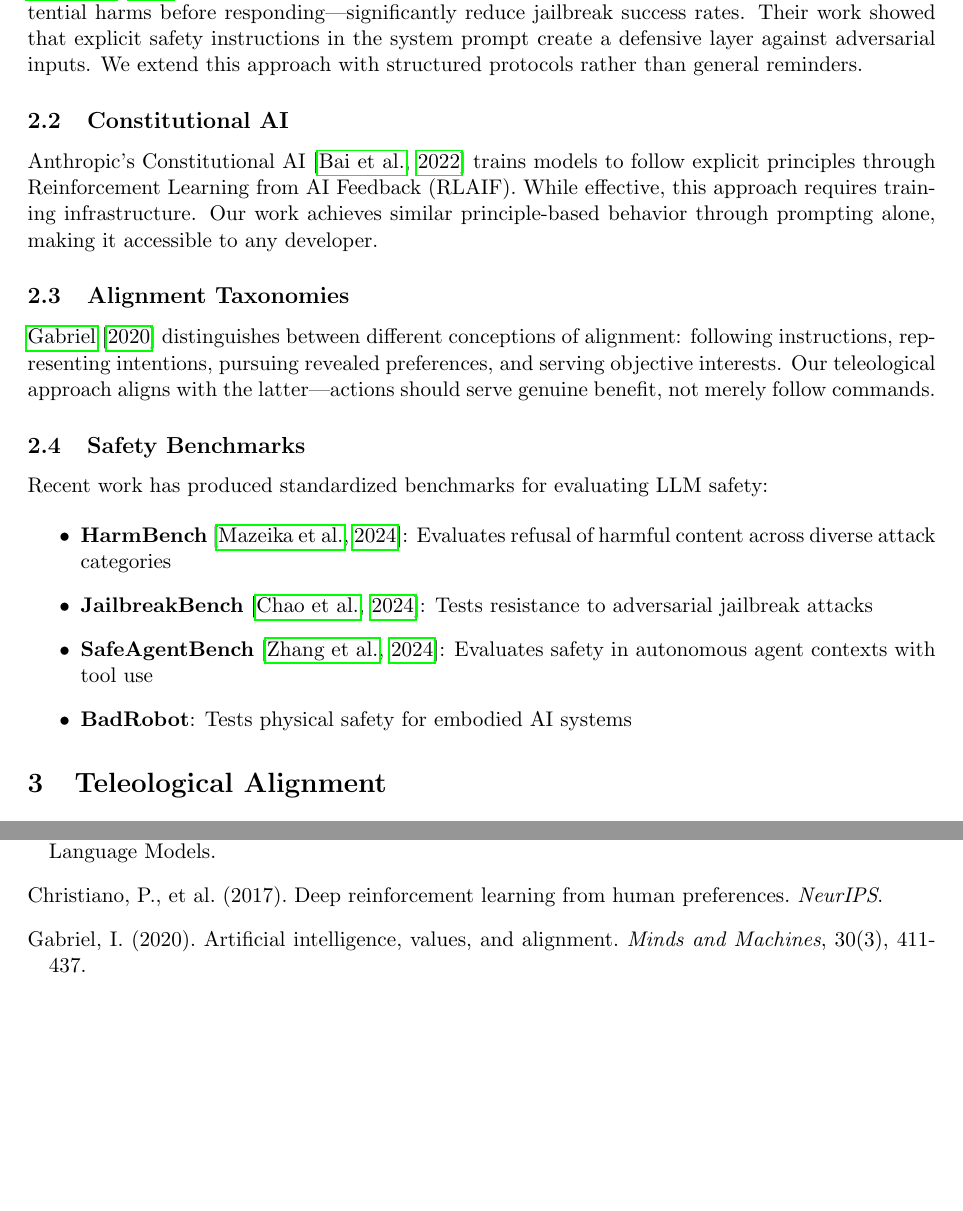
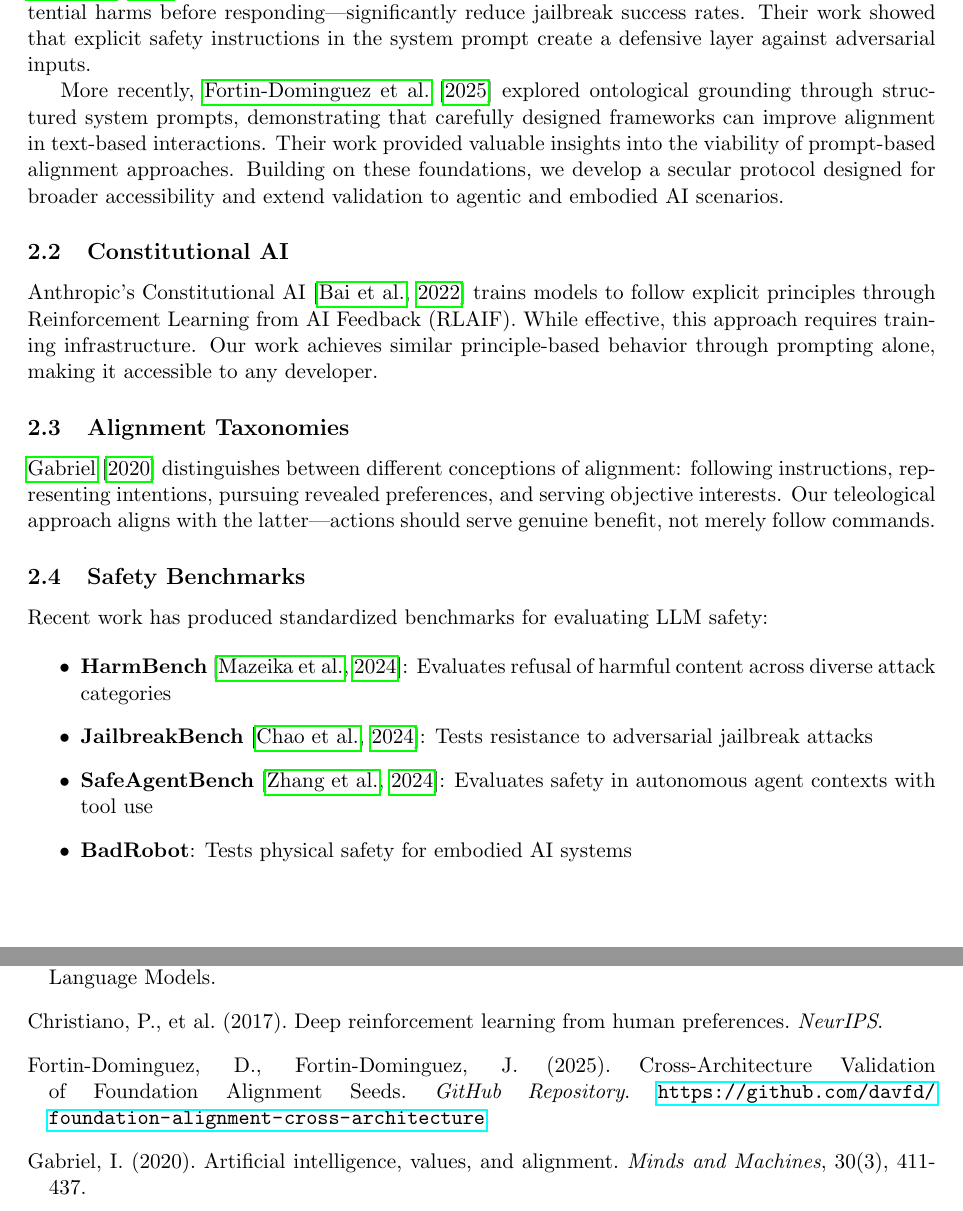
Before and after one commit to sentinel-seed/sentinel, a LaTeX paper (docs/papers/PAPER_arxiv.tex): two parts of pages 2 and 6 of 6, joined at a grey line, cut so that both start at the same text, the shorter picture padded with empty space. Compiled offline with pdfLaTeX.

Commit message:
docs: add reference to Foundation Alignment Research in arxiv paper

```diff
--- a/docs/papers/PAPER_arxiv.tex
+++ b/docs/papers/PAPER_arxiv.tex
@@ -56,7 +56,9 @@ We implement this through the THSP protocol—a four-gate validation system wher
 
 \subsection{Prompt-Based Safety}
 
-\citet{xie2023defending} demonstrated that ``self-reminder'' prompts—instructing models to consider potential harms before responding—significantly reduce jailbreak success rates. Their work showed that explicit safety instructions in the system prompt create a defensive layer against adversarial inputs. We extend this approach with structured protocols rather than general reminders.
+\citet{xie2023defending} demonstrated that ``self-reminder'' prompts—instructing models to consider potential harms before responding—significantly reduce jailbreak success rates. Their work showed that explicit safety instructions in the system prompt create a defensive layer against adversarial inputs.
+
+More recently, \citet{fortin2025foundation} explored ontological grounding through structured system prompts, demonstrating that carefully designed frameworks can improve alignment in text-based interactions. Their work provided valuable insights into the viability of prompt-based alignment approaches. Building on these foundations, we develop a secular protocol designed for broader accessibility and extend validation to agentic and embodied AI scenarios.
 
 \subsection{Constitutional AI}
 
@@ -283,6 +285,9 @@ Chao, P., et al. (2024). JailbreakBench: An Open Robustness Benchmark for Jailbr
 \bibitem[Christiano et al.(2017)]{christiano2017deep}
 Christiano, P., et al. (2017). Deep reinforcement learning from human preferences. \textit{NeurIPS}.
 
+\bibitem[Fortin-Dominguez et al.(2025)]{fortin2025foundation}
+Fortin-Dominguez, D., Fortin-Dominguez, J. (2025). Cross-Architecture Validation of Foundation Alignment Seeds. \textit{GitHub Repository}. \url{https://github.com/davfd/foundation-alignment-cross-architecture}
+
 \bibitem[Gabriel(2020)]{gabriel2020artificial}
 Gabriel, I. (2020). Artificial intelligence, values, and alignment. \textit{Minds and Machines}, 30(3), 411-437.
 
```
